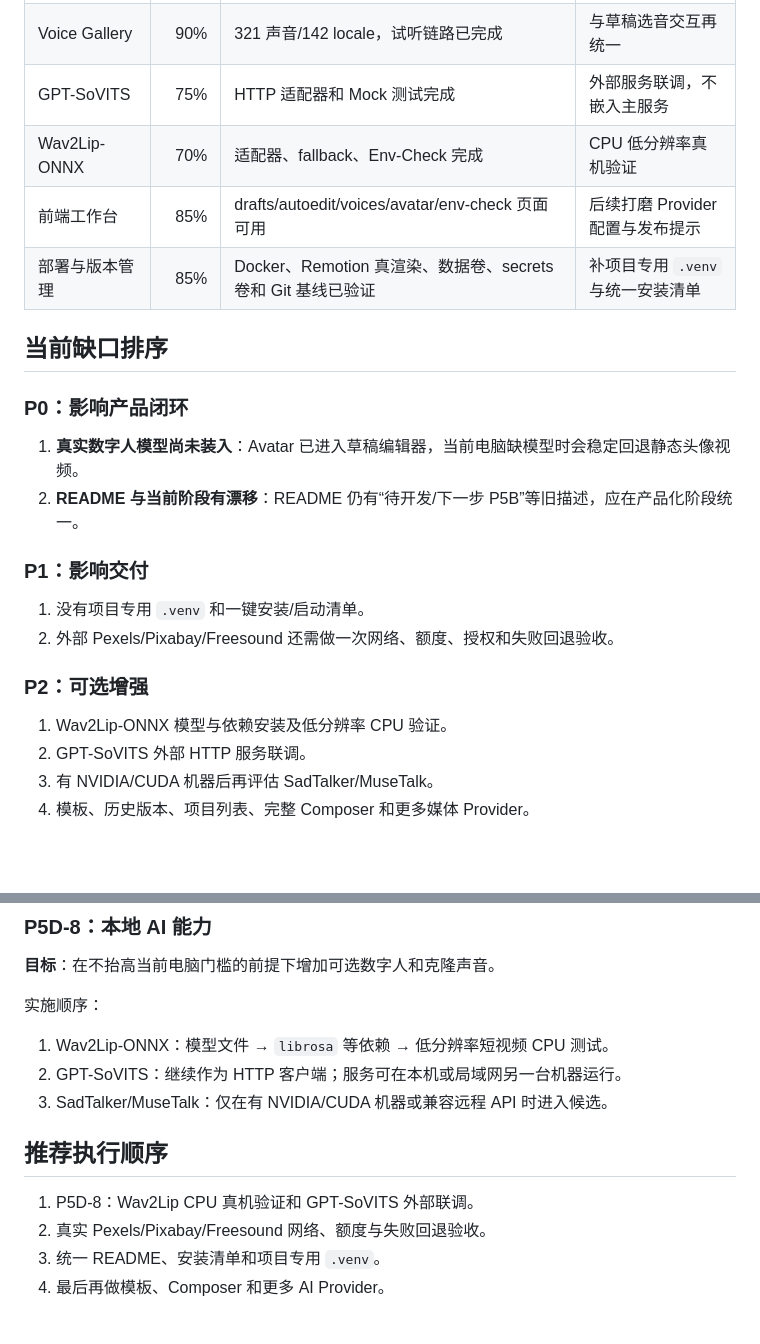
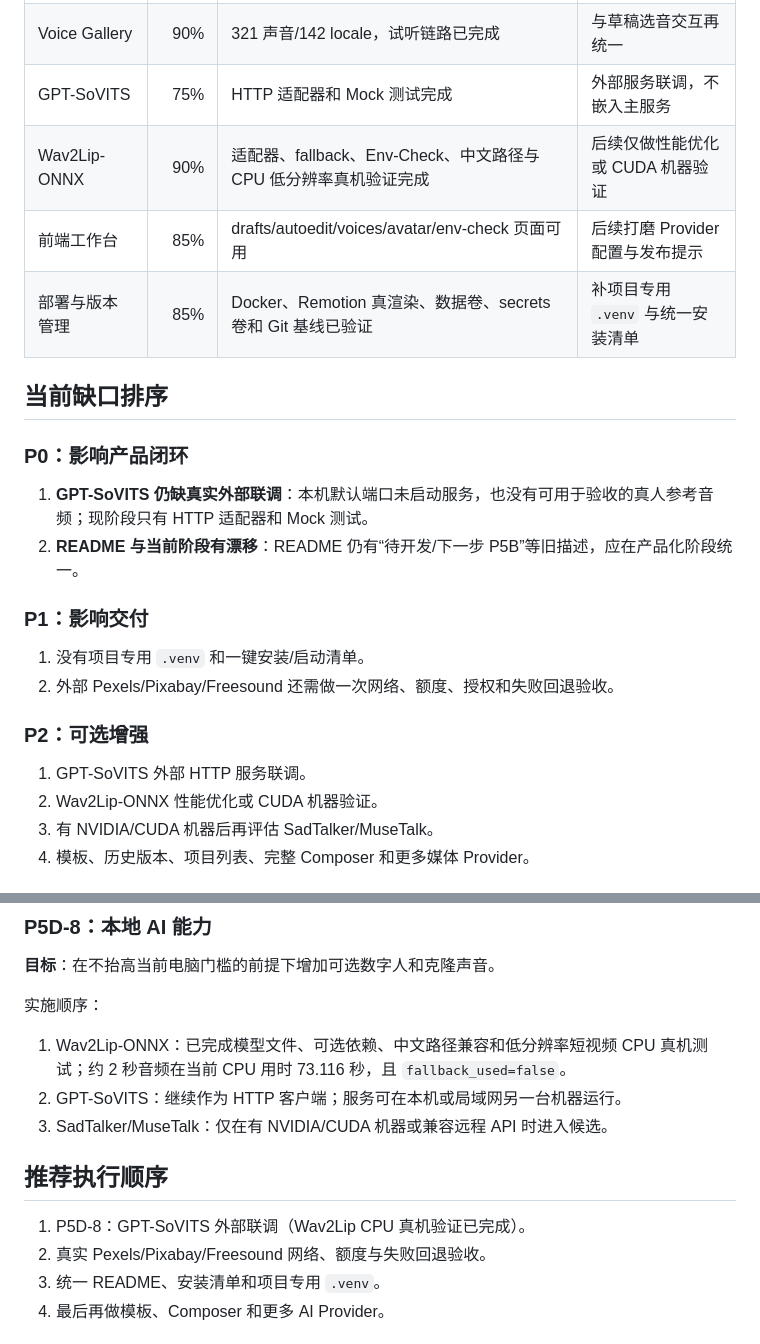
Before and after one commit to jameschan-888/fliki-clone, a Markdown page: PROJECT_STATUS_AND_PLAN.md, 2 parts joined by grey strips. Drawn GitHub-style; blank space fills up the shorter version.

```diff
--- a/PROJECT_STATUS_AND_PLAN.md
+++ b/PROJECT_STATUS_AND_PLAN.md
@@ -35,7 +35,7 @@
 | Env-Check | 100% | 启动自检、Wav2Lip 明细和 Provider 发布能力矩阵已展示 | 后续仅维护 Provider 状态 |
 | Voice Gallery | 90% | 321 声音/142 locale，试听链路已完成 | 与草稿选音交互再统一 |
 | GPT-SoVITS | 75% | HTTP 适配器和 Mock 测试完成 | 外部服务联调，不嵌入主服务 |
-| Wav2Lip-ONNX | 70% | 适配器、fallback、Env-Check 完成 | CPU 低分辨率真机验证 |
+| Wav2Lip-ONNX | 90% | 适配器、fallback、Env-Check、中文路径与 CPU 低分辨率真机验证完成 | 后续仅做性能优化或 CUDA 机器验证 |
 | 前端工作台 | 85% | drafts/autoedit/voices/avatar/env-check 页面可用 | 后续打磨 Provider 配置与发布提示 |
 | 部署与版本管理 | 85% | Docker、Remotion 真渲染、数据卷、secrets 卷和 Git 基线已验证 | 补项目专用 `.venv` 与统一安装清单 |
 
@@ -43,7 +43,7 @@
 
 ### P0：影响产品闭环
 
-1. **真实数字人模型尚未装入**：Avatar 已进入草稿编辑器，当前电脑缺模型时会稳定回退静态头像视频。
+1. **GPT-SoVITS 仍缺真实外部联调**：本机默认端口未启动服务，也没有可用于验收的真人参考音频；现阶段只有 HTTP 适配器和 Mock 测试。
 2. **README 与当前阶段有漂移**：README 仍有“待开发/下一步 P5B”等旧描述，应在产品化阶段统一。
 
 ### P1：影响交付
@@ -53,8 +53,8 @@
 
 ### P2：可选增强
 
-1. Wav2Lip-ONNX 模型与依赖安装及低分辨率 CPU 验证。
-2. GPT-SoVITS 外部 HTTP 服务联调。
+1. GPT-SoVITS 外部 HTTP 服务联调。
+2. Wav2Lip-ONNX 性能优化或 CUDA 机器验证。
 3. 有 NVIDIA/CUDA 机器后再评估 SadTalker/MuseTalk。
 4. 模板、历史版本、项目列表、完整 Composer 和更多媒体 Provider。
 
@@ -107,13 +107,13 @@
 
 实施顺序：
 
-1. Wav2Lip-ONNX：模型文件 → `librosa` 等依赖 → 低分辨率短视频 CPU 测试。
+1. Wav2Lip-ONNX：已完成模型文件、可选依赖、中文路径兼容和低分辨率短视频 CPU 真机测试；约 2 秒音频在当前 CPU 用时 73.116 秒，且 `fallback_used=false`。
 2. GPT-SoVITS：继续作为 HTTP 客户端；服务可在本机或局域网另一台机器运行。
 3. SadTalker/MuseTalk：仅在有 NVIDIA/CUDA 机器或兼容远程 API 时进入候选。
 
 ## 推荐执行顺序
 
-1. P5D-8：Wav2Lip CPU 真机验证和 GPT-SoVITS 外部联调。
+1. P5D-8：GPT-SoVITS 外部联调（Wav2Lip CPU 真机验证已完成）。
 2. 真实 Pexels/Pixabay/Freesound 网络、额度与失败回退验收。
 3. 统一 README、安装清单和项目专用 `.venv`。
 4. 最后再做模板、Composer 和更多 AI Provider。
```
Also changed, not shown: HANDOFF.md (+5 -4 lines).
